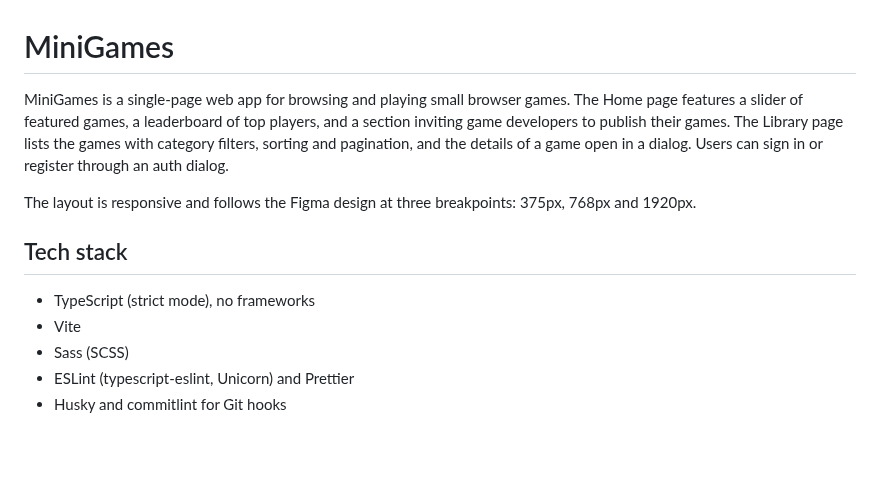
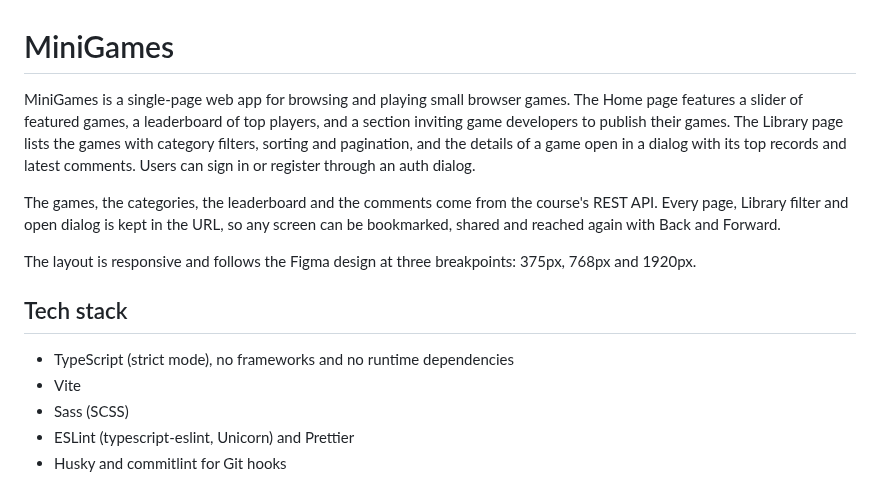
Before and after one commit to Besika40k/minigames, a Markdown page: README.md, the part around one of its changes. Drawn GitHub-style; blank space fills up the shorter version.

```diff
--- a/README.md
+++ b/README.md
@@ -1,12 +1,14 @@
 # MiniGames
 
-MiniGames is a single-page web app for browsing and playing small browser games. The Home page features a slider of featured games, a leaderboard of top players, and a section inviting game developers to publish their games. The Library page lists the games with category filters, sorting and pagination, and the details of a game open in a dialog. Users can sign in or register through an auth dialog.
+MiniGames is a single-page web app for browsing and playing small browser games. The Home page features a slider of featured games, a leaderboard of top players, and a section inviting game developers to publish their games. The Library page lists the games with category filters, sorting and pagination, and the details of a game open in a dialog with its top records and latest comments. Users can sign in or register through an auth dialog.
+
+The games, the categories, the leaderboard and the comments come from the course's REST API. Every page, Library filter and open dialog is kept in the URL, so any screen can be bookmarked, shared and reached again with Back and Forward.
 
 The layout is responsive and follows the Figma design at three breakpoints: 375px, 768px and 1920px.
 
 ## Tech stack
 
-- TypeScript (strict mode), no frameworks
+- TypeScript (strict mode), no frameworks and no runtime dependencies
 - Vite
 - Sass (SCSS)
 - ESLint (typescript-eslint, Unicorn) and Prettier
```
Also changed, not shown: other parts of README.md (+13 -13 lines).
